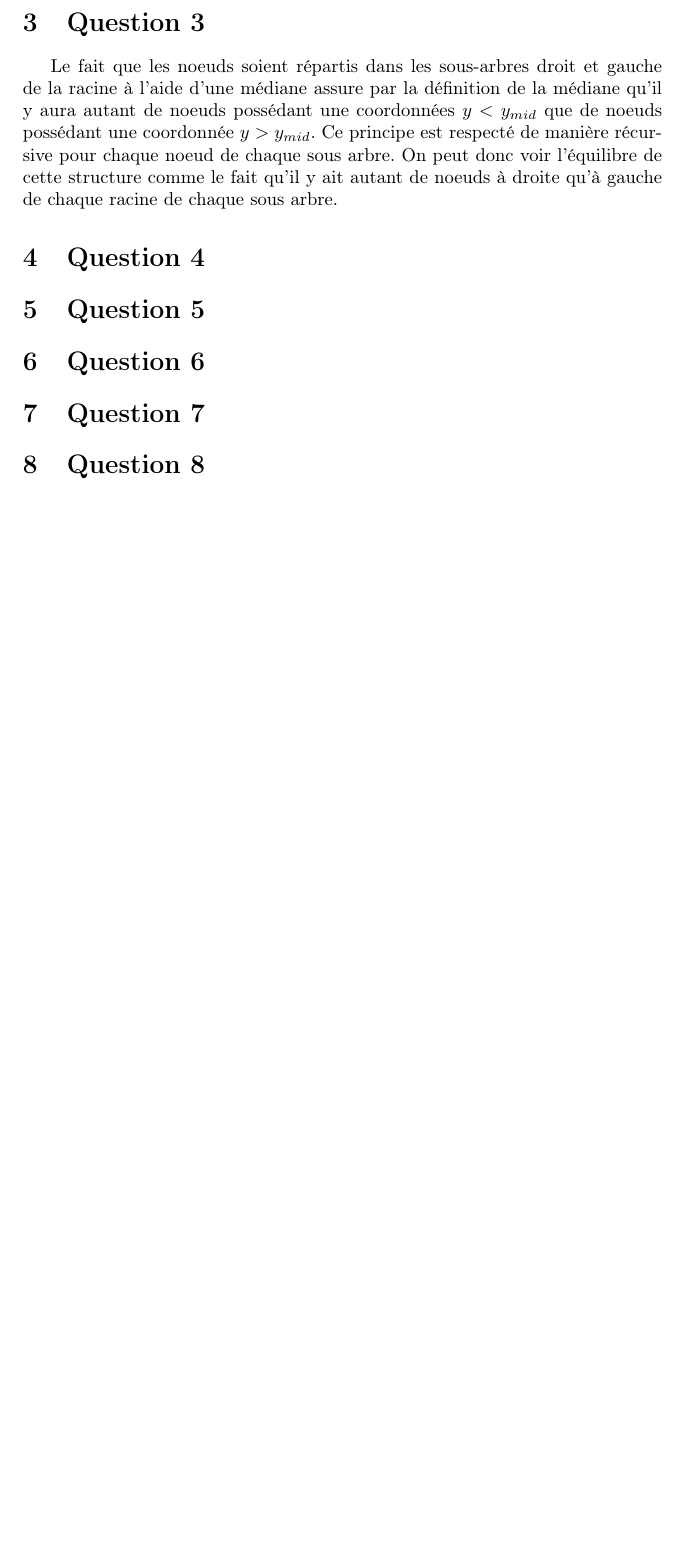
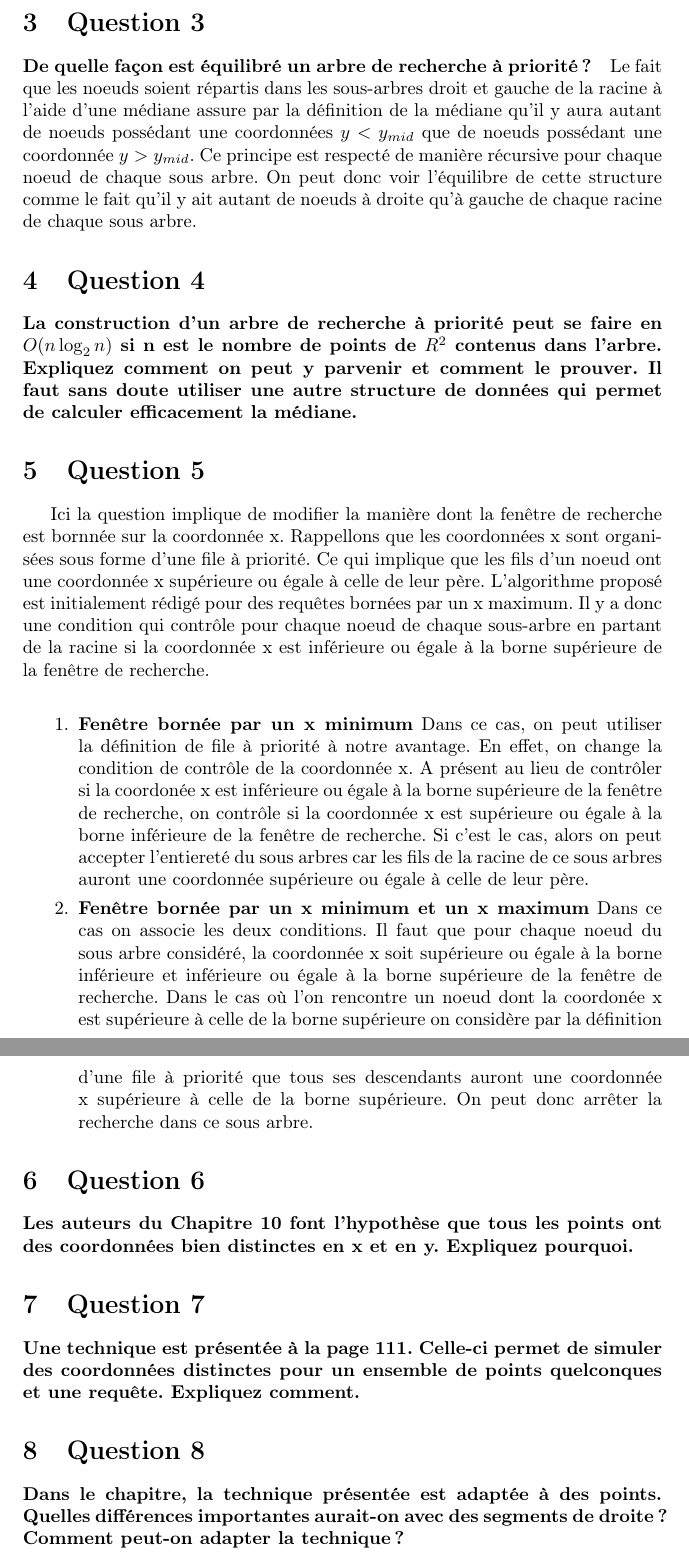
Before and after one commit to ThomasBernard28/windowing, a LaTeX document (rapport/rapport.tex): part of page 4 of 4 before the commit and two parts of pages 4 and 5 of 5 after it, the two joined at a grey line, cut so that both start at the same text, the shorter picture padded with empty space. Compiled offline with pdfLaTeX.

Commit message:
question 5

```diff
--- a/rapport/rapport.tex
+++ b/rapport/rapport.tex
@@ -100,19 +105,42 @@
 
 \newpage
 \section{Question 3}
+    \paragraph{De quelle façon est équilibré un arbre de recherche à priorité ?}
     Le fait que les noeuds soient répartis dans les sous-arbres droit et gauche de la racine à l'aide d'une médiane assure par la définition de
     la médiane qu'il y aura autant de noeuds possédant une coordonnées $y < y_{mid}$ que de noeuds possédant une coordonnée $y > y_{mid}$.
     Ce principe est respecté de manière récursive pour chaque noeud de chaque sous arbre. On peut donc voir l'équilibre de cette structure comme le fait
     qu'il y ait autant de noeuds à droite qu'à gauche de chaque racine de chaque sous arbre.
 
 \section{Question 4}
+    \paragraph{La construction d’un arbre de recherche à priorité peut se faire en $O(n \log_2 n)$ si n est le
+        nombre de points de $R^2$ contenus dans l’arbre. Expliquez comment on peut y parvenir et
+    comment le prouver. Il faut sans doute utiliser une autre structure de données qui permet
+    de calculer efficacement la médiane.}
 
 \section{Question 5}
+Ici la question implique de modifier la manière dont la fenêtre de recherche est bornnée sur la coordonnée x. Rappellons que les coordonnées x sont organisées sous forme d'une file à priorité.
+Ce qui implique que les fils d'un noeud ont une coordonnée x supérieure ou égale à celle de leur père. L'algorithme proposé est initialement rédigé pour des requêtes bornées par un x maximum. Il y a donc
+une condition qui contrôle pour chaque noeud de chaque sous-arbre en partant de la racine si la coordonnée x est inférieure ou égale à la borne supérieure de la fenêtre de recherche. \\
+
+    \begin{enumerate}
+        \item \textbf{Fenêtre bornée par un x minimum} Dans ce cas, on peut utiliser la définition de file à priorité à notre avantage. En effet, on change la condition de contrôle de la coordonnée x.
+        A présent au lieu de contrôler si la coordonée x est inférieure ou égale à la borne supérieure de la fenêtre de recherche, on contrôle si la coordonnée x est supérieure ou égale à la borne inférieure de la fenêtre de recherche.
+        Si c'est le cas, alors on peut accepter l'entiereté du sous arbres car les fils de la racine de ce sous arbres auront une coordonnée supérieure ou égale à celle de leur père.
+        \item \textbf{Fenêtre bornée par un x minimum et un x maximum} Dans ce cas on associe les deux conditions. Il faut que pour chaque noeud du sous arbre considéré, la coordonnée x soit supérieure ou égale à la borne inférieure et
+        inférieure ou égale à la borne supérieure de la fenêtre de recherche. Dans le cas où l'on rencontre un noeud dont la coordonée x est supérieure à celle de la borne supérieure on considère par la définition
+        d'une file à priorité que tous ses descendants auront une coordonnée x supérieure à celle de la borne supérieure. On peut donc arrêter la recherche dans ce sous arbre.
+    \end{enumerate}
 
 \section{Question 6}
+    \paragraph{Les auteurs du Chapitre 10 font l’hypothèse que tous les points ont des coordonnées bien
+distinctes en x et en y. Expliquez pourquoi.}
 
 \section{Question 7}
+    \paragraph{Une technique est présentée à la page 111. Celle-ci permet de simuler des coordonnées
+distinctes pour un ensemble de points quelconques et une requête. Expliquez comment.}
 
 \section{Question 8}
+    \paragraph{Dans le chapitre, la technique présentée est adaptée à des points. Quelles différences
+    importantes aurait-on avec des segments de droite ? Comment peut-on adapter la technique ?}
 
 \end{document}
```
Also changed, not shown: rapport/rapport.pdf, rapport/rapport.tex (5 more changed lines), 6 other files.
